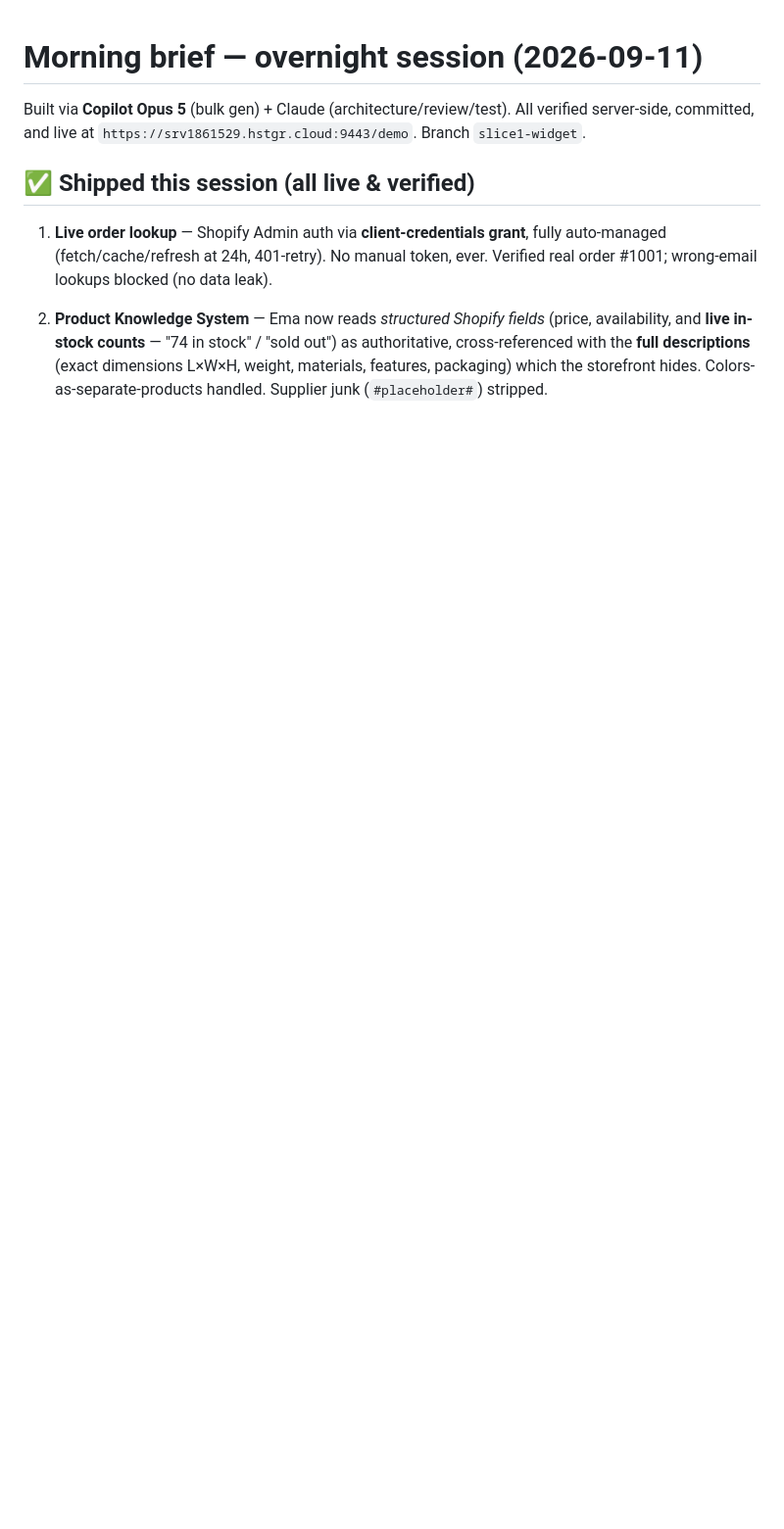
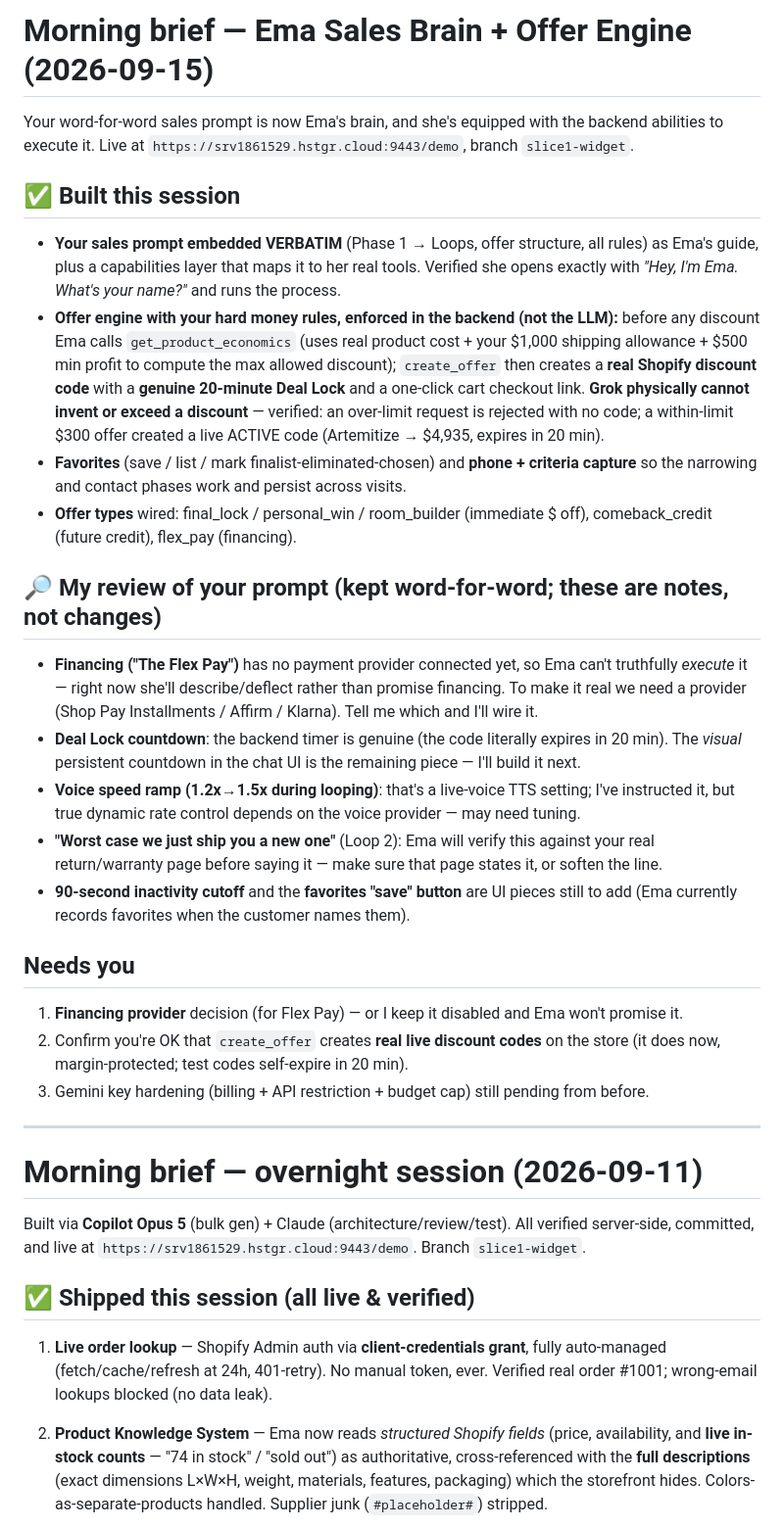
Before and after one commit to openclawboston777-pixel/tempest-ai, a Markdown page: docs/MORNING-BRIEF.md, the part around the change. Shown at 98% size. GitHub-like rendering; blank space fills up the shorter version.

Commit message:
docs: morning brief — sales brain + offer engine + prompt review notes
Co-Authored-By: Claude Opus 4.8 <noreply@anthropic.com>

```diff
--- a/docs/MORNING-BRIEF.md
+++ b/docs/MORNING-BRIEF.md
@@ -1,3 +1,44 @@
+# Morning brief — Ema Sales Brain + Offer Engine (2026-09-15)
+
+Your word-for-word sales prompt is now Ema's brain, and she's equipped with the backend abilities to
+execute it. Live at `https://srv1861529.hstgr.cloud:9443/demo`, branch `slice1-widget`.
+
+## ✅ Built this session
+- **Your sales prompt embedded VERBATIM** (Phase 1 → Loops, offer structure, all rules) as Ema's guide,
+  plus a capabilities layer that maps it to her real tools. Verified she opens exactly with
+  *"Hey, I'm Ema. What's your name?"* and runs the process.
+- **Offer engine with your hard money rules, enforced in the backend (not the LLM):** before any
+  discount Ema calls `get_product_economics` (uses real product cost + your $1,000 shipping allowance +
+  $500 min profit to compute the max allowed discount); `create_offer` then creates a **real Shopify
+  discount code** with a **genuine 20-minute Deal Lock** and a one-click cart checkout link. **Grok
+  physically cannot invent or exceed a discount** — verified: an over-limit request is rejected with no
+  code; a within-limit $300 offer created a live ACTIVE code (Artemitize → $4,935, expires in 20 min).
+- **Favorites** (save / list / mark finalist-eliminated-chosen) and **phone + criteria capture** so the
+  narrowing and contact phases work and persist across visits.
+- **Offer types** wired: final_lock / personal_win / room_builder (immediate $ off), comeback_credit
+  (future credit), flex_pay (financing).
+
+## 🔎 My review of your prompt (kept word-for-word; these are notes, not changes)
+- **Financing ("The Flex Pay")** has no payment provider connected yet, so Ema can't truthfully *execute*
+  it — right now she'll describe/deflect rather than promise financing. To make it real we need a provider
+  (Shop Pay Installments / Affirm / Klarna). Tell me which and I'll wire it.
+- **Deal Lock countdown**: the backend timer is genuine (the code literally expires in 20 min). The
+  *visual* persistent countdown in the chat UI is the remaining piece — I'll build it next.
+- **Voice speed ramp (1.2x→1.5x during looping)**: that's a live-voice TTS setting; I've instructed it,
+  but true dynamic rate control depends on the voice provider — may need tuning.
+- **"Worst case we just ship you a new one"** (Loop 2): Ema will verify this against your real
+  return/warranty page before saying it — make sure that page states it, or soften the line.
+- **90-second inactivity cutoff** and the **favorites "save" button** are UI pieces still to add (Ema
+  currently records favorites when the customer names them).
+
+## Needs you
+1. **Financing provider** decision (for Flex Pay) — or I keep it disabled and Ema won't promise it.
+2. Confirm you're OK that `create_offer` creates **real live discount codes** on the store (it does now,
+   margin-protected; test codes self-expire in 20 min).
+3. Gemini key hardening (billing + API restriction + budget cap) still pending from before.
+
+---
+
 # Morning brief — overnight session (2026-09-11)
 
 Built via **Copilot Opus 5** (bulk gen) + Claude (architecture/review/test). All verified server-side,
```
